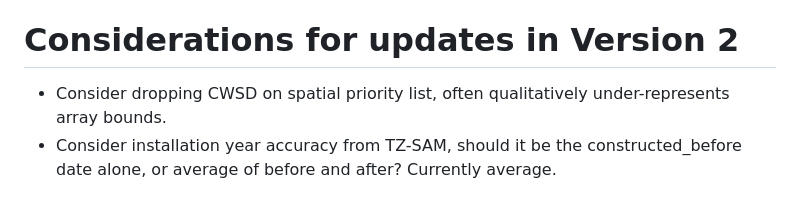
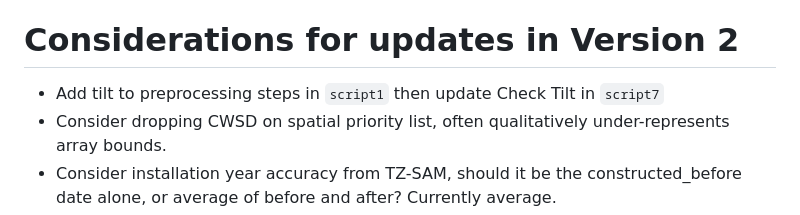
Before and after one commit to stidjaco/GMSEUS, a Markdown page: README.md, the part around the change. GitHub-like rendering.

Commit message:
Update README.md
New update suggestion: Add tilt to preprocessing steps

```diff
--- a/README.md
+++ b/README.md
@@ -115,6 +115,7 @@ All data products are available in the Zenodo Repository. All input datasets can
 
 # Considerations for updates in Version 2
 
+* Add tilt to preprocessing steps in `script1` then update Check Tilt in `script7`
 * Consider dropping CWSD on spatial priority list, often qualitatively under-represents array bounds.
 * Consider installation year accuracy from TZ-SAM, should it be the constructed_before date alone, or average of before and after? Currently average.
 * Consider making QA/QC criteria less strict, removal of panel groupings to generate array area first?
```
